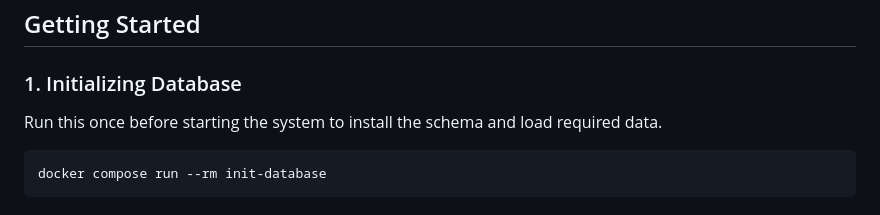
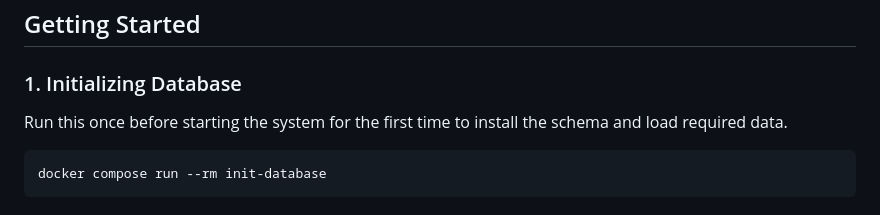
Before and after one commit to sustainability-zhaw/integration-test, a Markdown page: README.md, the part around the change. GitHub-like rendering.

````diff
--- a/README.md
+++ b/README.md
@@ -18,7 +18,7 @@ You will need to provide your own keys and credentials. Look at the GitHub repos
 
 ### 1. Initializing Database
 
-Run this once before starting the system to install the schema and load required data.
+Run this once before starting the system for the first time to install the schema and load required data.
 
 ```
 docker compose run --rm init-database
````
